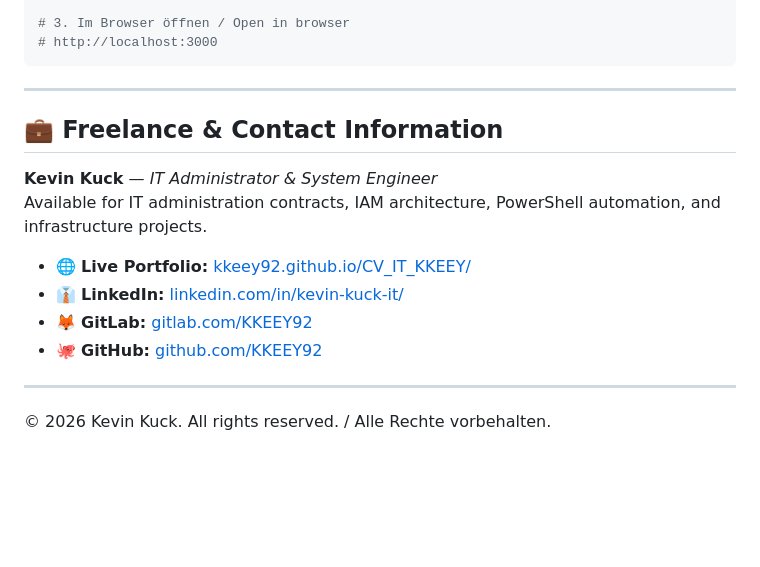
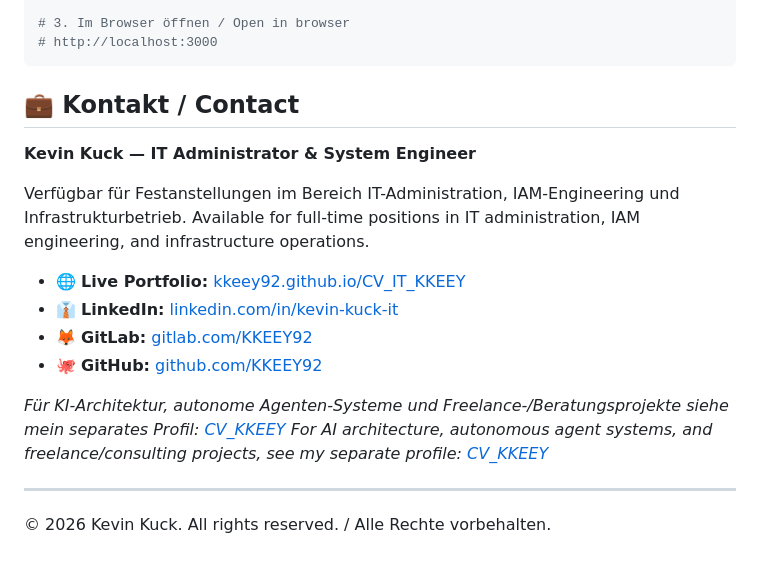
Before and after one commit to KKEEY92/CV_IT_KKEEY, a Markdown page: README.md, the part around one of its changes. Drawn GitHub-style; blank space fills up the shorter version.

Commit message:
docs(README): Kontaktabschnitt auf Festanstellungs-Framing schärfen, Cross-Link zu CV_KKEEY ergänzt

````diff
--- a/README.md
+++ b/README.md
@@ -82,17 +48,21 @@ python3 -m http.server 3000
 # http://localhost:3000
 ```
 
----
+## 💼 Kontakt / Contact
 
-## 💼 Freelance & Contact Information
+**Kevin Kuck — IT Administrator & System Engineer**
 
-**Kevin Kuck** — *IT Administrator & System Engineer*
-Available for IT administration contracts, IAM architecture, PowerShell automation, and infrastructure projects.
+Verfügbar für Festanstellungen im Bereich IT-Administration, IAM-Engineering und Infrastrukturbetrieb.
+Available for full-time positions in IT administration, IAM engineering, and infrastructure operations.
 
-- 🌐 **Live Portfolio:** [kkeey92.github.io/CV_IT_KKEEY/](https://kkeey92.github.io/CV_IT_KKEEY/)
-- 👔 **LinkedIn:** [linkedin.com/in/kevin-kuck-it/](https://www.linkedin.com/in/kevin-kuck-it/)
+- 🌐 **Live Portfolio:** [kkeey92.github.io/CV_IT_KKEEY](https://kkeey92.github.io/CV_IT_KKEEY/)
+- 👔 **LinkedIn:** [linkedin.com/in/kevin-kuck-it](https://www.linkedin.com/in/kevin-kuck-it/)
 - 🦊 **GitLab:** [gitlab.com/KKEEY92](https://gitlab.com/KKEEY92)
 - 🐙 **GitHub:** [github.com/KKEEY92](https://github.com/KKEEY92)
 
+*Für KI-Architektur, autonome Agenten-Systeme und Freelance-/Beratungsprojekte siehe mein separates Profil: [CV_KKEEY](https://kkeey92.github.io/CV_KKEEY)*
+*For AI architecture, autonomous agent systems, and freelance/consulting projects, see my separate profile: [CV_KKEEY](https://kkeey92.github.io/CV_KKEEY)*
+
 ---
-&copy; 2026 Kevin Kuck. All rights reserved. / Alle Rechte vorbehalten.
+
+© 2026 Kevin Kuck. All rights reserved. / Alle Rechte vorbehalten.
````
Also changed, not shown: other parts of README.md (+7 -41 lines).
